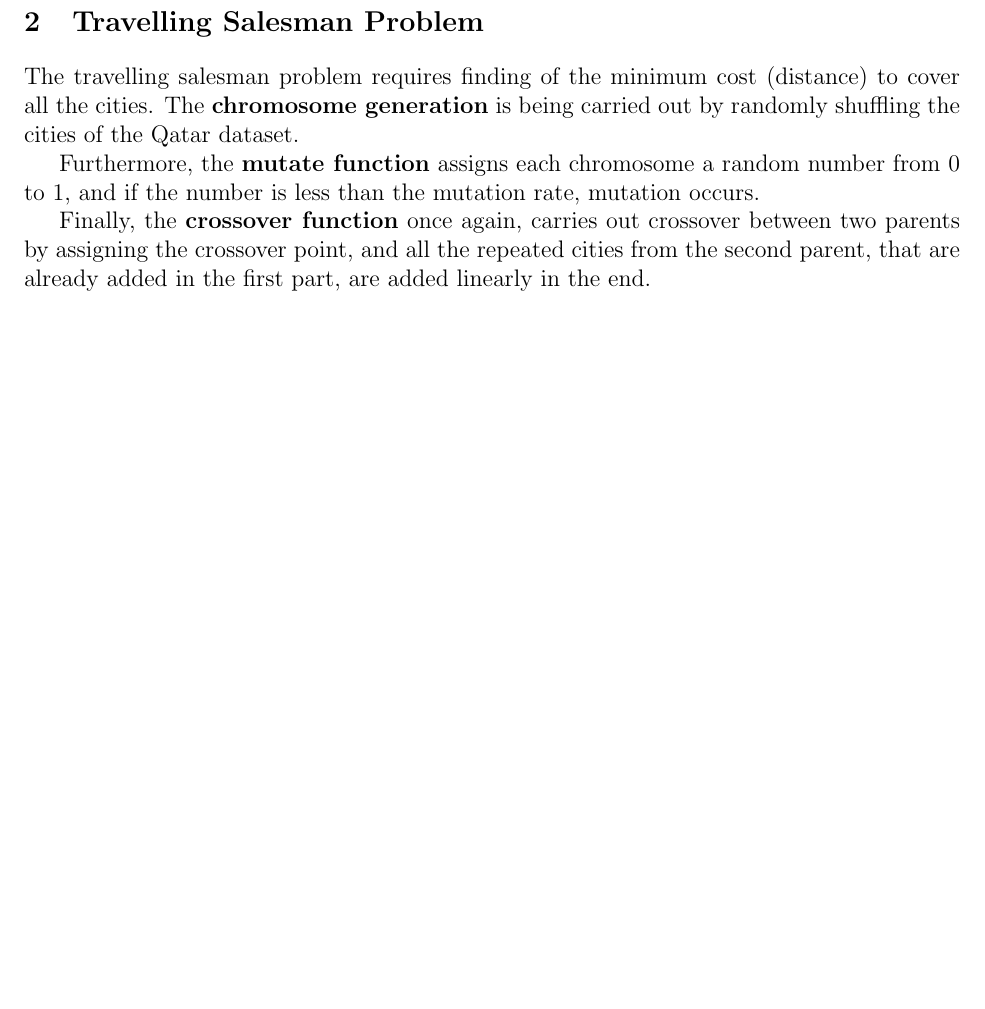
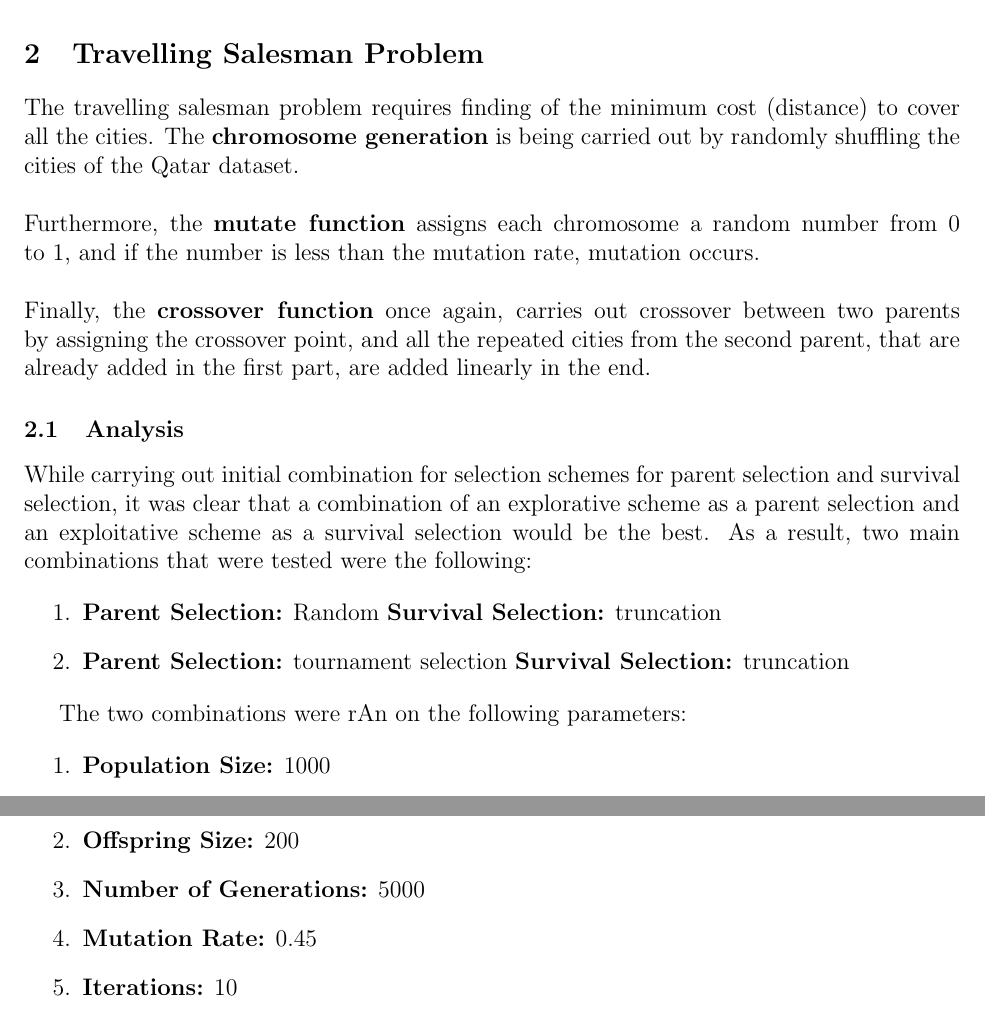
Before and after one commit to muhammadazeemhaider/Genetic-Algorithms, a LaTeX document (main.tex): part of page 3 of 3 before the commit and two parts of pages 3 and 4 of 4 after it, the two joined at a grey line, cut so that both start at the same text, the shorter picture padded with empty space. Compiled offline with pdfLaTeX.

Commit message:
Latex report updated

```diff
--- a/main.tex
+++ b/main.tex
@@ -66,9 +66,28 @@ The first assignment of the course Computational Intelligence (CS-451) required
 \section{Travelling Salesman Problem}
 
 The travelling salesman problem requires finding of the minimum cost (distance) to cover all the cities. The \textbf{chromosome generation} is being carried out by randomly shuffling the cities of the Qatar dataset.
-
+\newline \\
 Furthermore, the \textbf{mutate function} assigns each chromosome a random number from 0 to 1, and if the number is less than the mutation rate, mutation occurs.
-
+\newline \\
 Finally, the \textbf{crossover function} once again, carries out crossover between two parents by assigning the crossover point, and all the repeated cities from the second parent, that are already added in the first part, are added linearly in the end.
 
+\subsection{Analysis}
+
+While carrying out initial combination for selection schemes for parent selection and survival selection, it was clear that a combination of an explorative scheme as a parent selection and an exploitative scheme as a survival selection would be the best. As a result, two main combinations that were tested were the following:
+
+    \begin{enumerate}
+        \item \textbf{Parent Selection:} Random \textbf{Survival Selection:} truncation
+        \item \textbf{Parent Selection:} tournament selection \textbf{Survival Selection:} truncation
+    \end{enumerate}
+
+The two combinations were rAn on the following parameters:
+
+    \begin{enumerate}
+        \item \textbf{Population Size:} 1000
+        \item \textbf{Offspring Size:} 200
+        \item \textbf{Number of Generations:} 5000
+        \item \textbf{Mutation Rate:} 0.45
+        \item \textbf{Iterations:} 10
+    \end{enumerate}
+
 \end{document}
```
